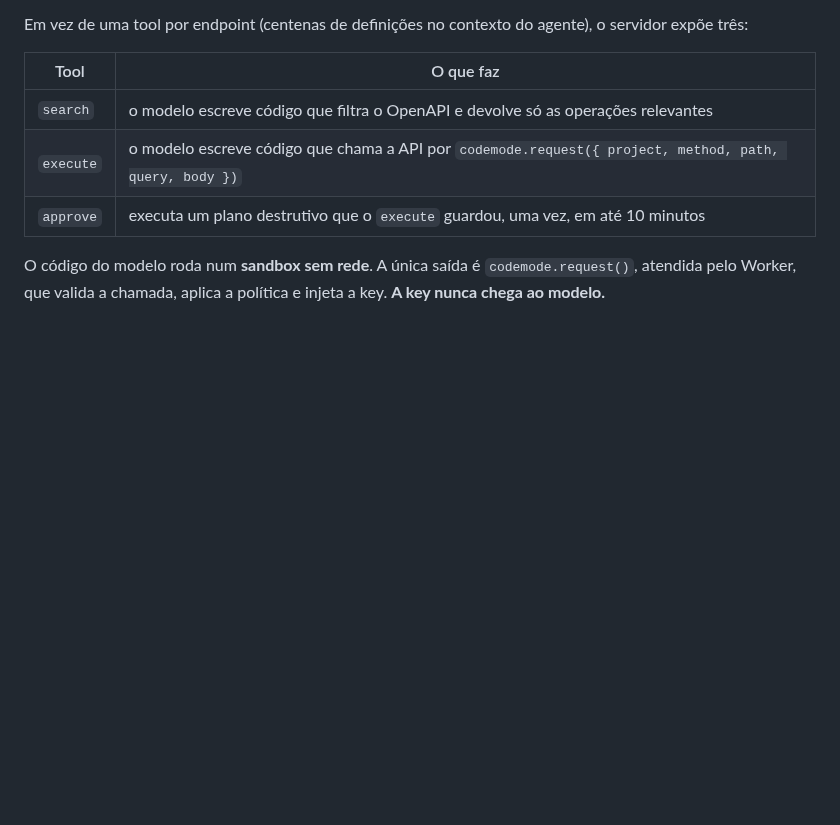
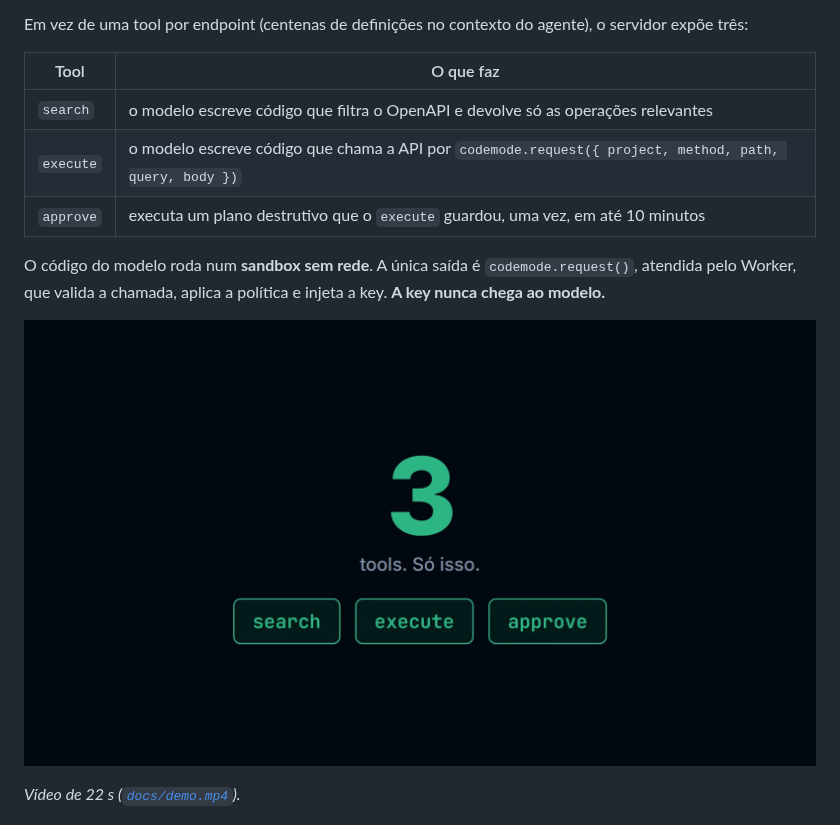
Before and after one commit to Thedocwhocode/mcp-codemode-cloudflare, a Markdown page: README.md, the part around the change. Rendered like a GitHub page; pictures changed too: docs/demo.jpg (added); blank space fills up the shorter version.

Commit message:
docs: vídeo de lançamento de 22 s
Co-Authored-By: Claude Opus 5.5 <noreply@anthropic.com>

```diff
--- a/README.md
+++ b/README.md
@@ -14,6 +14,10 @@ Em vez de uma tool por endpoint (centenas de definições no contexto do agente)
 
 O código do modelo roda num **sandbox sem rede**. A única saída é `codemode.request()`, atendida pelo
 Worker, que valida a chamada, aplica a política e injeta a key. **A key nunca chega ao modelo.**
+
+[![Vídeo de 22 s: 604 tools viram 3](docs/demo.jpg)](docs/demo.mp4)
+
+*Vídeo de 22 s ([`docs/demo.mp4`](docs/demo.mp4)).*
 
 ![Arquitetura](docs/arquitetura.png)
 
```
Also changed, not shown: 2 other files.
